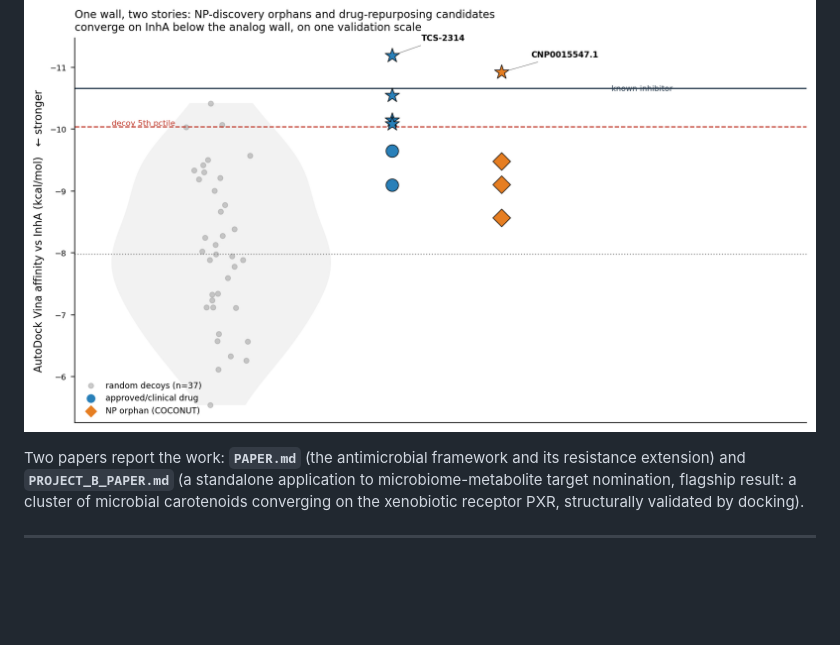
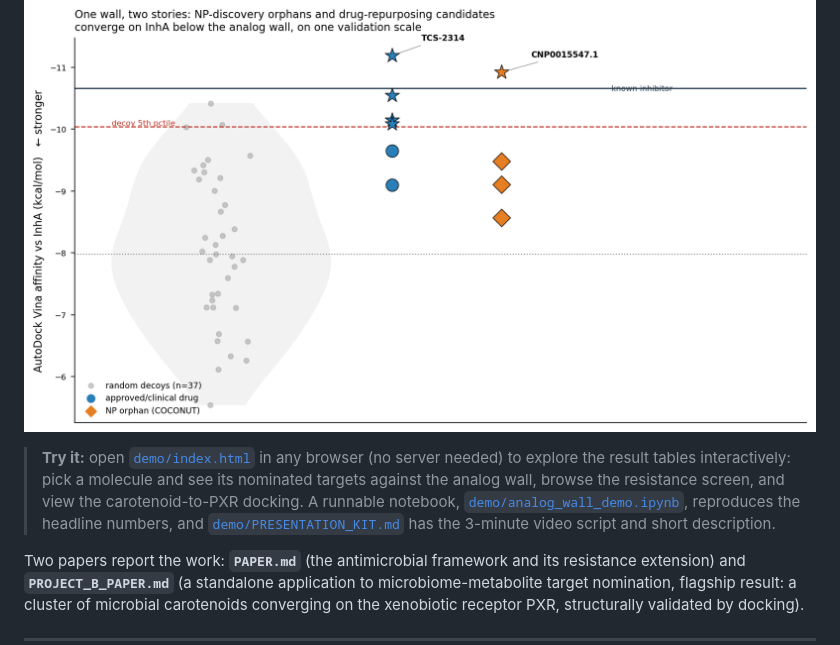
Before and after one commit to DocMartin95/analog-wall-target-prediction, a Markdown page: README.md, the part around the change. Drawn GitHub-style; blank space fills up the shorter version.

Commit message:
README: link the interactive demo, notebook, and presentation kit

```diff
--- a/README.md
+++ b/README.md
@@ -27,6 +27,13 @@ nominates natural products predicted **more resistance-robust than the front-lin
 drug** on that target family.
 
 ![Convergence on InhA](figures/unified_inha_convergence.png)
+
+> **Try it:** open [`demo/index.html`](demo/index.html) in any browser (no server
+> needed) to explore the result tables interactively: pick a molecule and see its
+> nominated targets against the analog wall, browse the resistance screen, and view
+> the carotenoid-to-PXR docking. A runnable notebook, [`demo/analog_wall_demo.ipynb`](demo/analog_wall_demo.ipynb),
+> reproduces the headline numbers, and [`demo/PRESENTATION_KIT.md`](demo/PRESENTATION_KIT.md)
+> has the 3-minute video script and short description.
 
 Two papers report the work: **`PAPER.md`** (the antimicrobial framework and its
 resistance extension) and **`PROJECT_B_PAPER.md`** (a standalone application to
```
